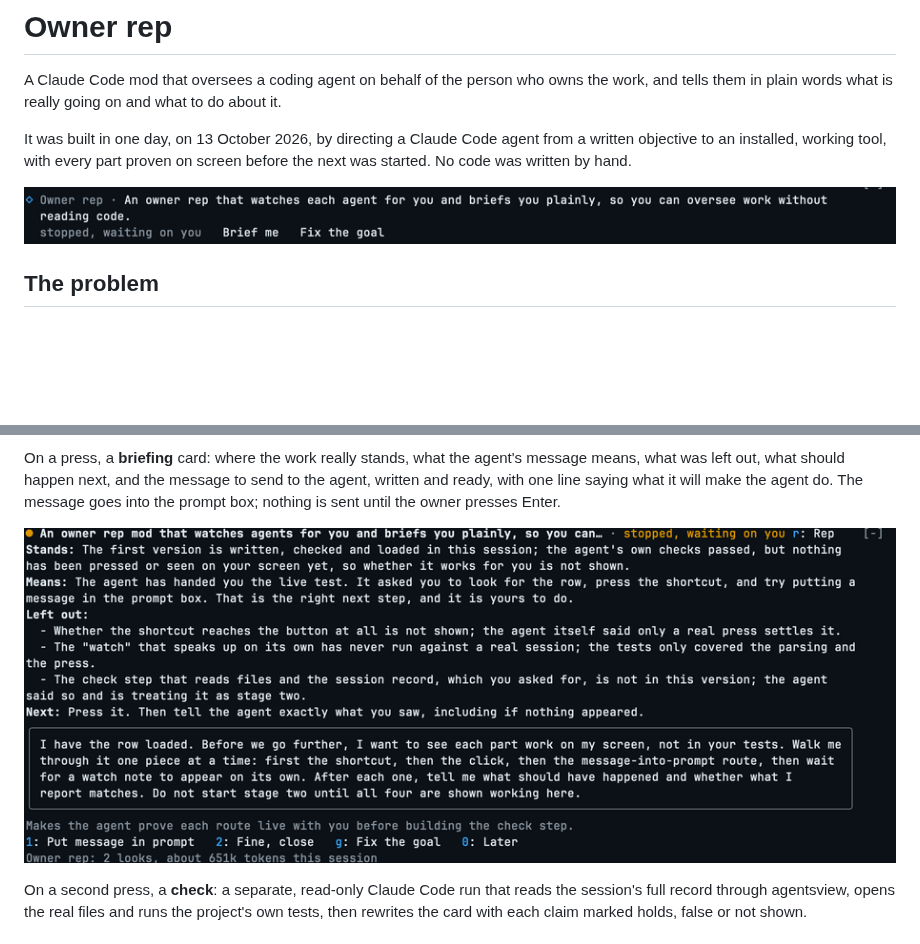
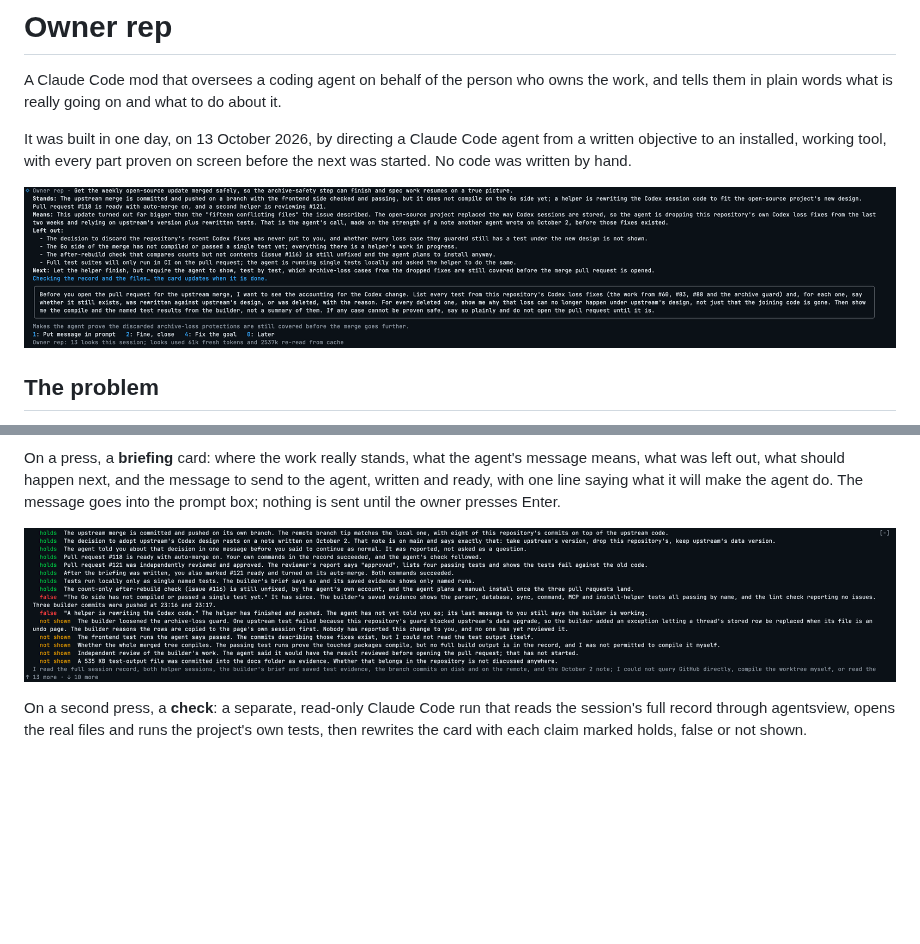
Before and after one commit to macollins27/owner-rep, a Markdown page: README.md, 2 parts joined by grey strips. Drawn GitHub-style; pictures changed too: docs/briefing.png, docs/checked.png (added), docs/row.png (deleted); blank space fills up the shorter version.

Commit message:
README: screenshots from a real session, the briefing card and the checked card
Co-Authored-By: Claude Fable 5.1 <noreply@anthropic.com>

```diff
--- a/README.md
+++ b/README.md
@@ -7,7 +7,7 @@ It was built in one day, on 13 October 2026, by directing a Claude Code agent fr
 objective to an installed, working tool, with every part proven on screen before the next
 was started. No code was written by hand.
 
-![The row above the prompt](docs/row.png)
+![The briefing card, on a real session](docs/briefing.png)
 
 ## The problem
 
@@ -39,7 +39,7 @@ what was left out, what should happen next, and the message to send to the agent
 ready, with one line saying what it will make the agent do. The message goes into the prompt
 box; nothing is sent until the owner presses Enter.
 
-![The briefing card](docs/briefing.png)
+![The same card after the check: each claim marked holds, false or not shown](docs/checked.png)
 
 On a second press, a **check**: a separate, read-only Claude Code run that reads the session's
 full record through agentsview, opens the real files and runs the project's own tests, then
```
